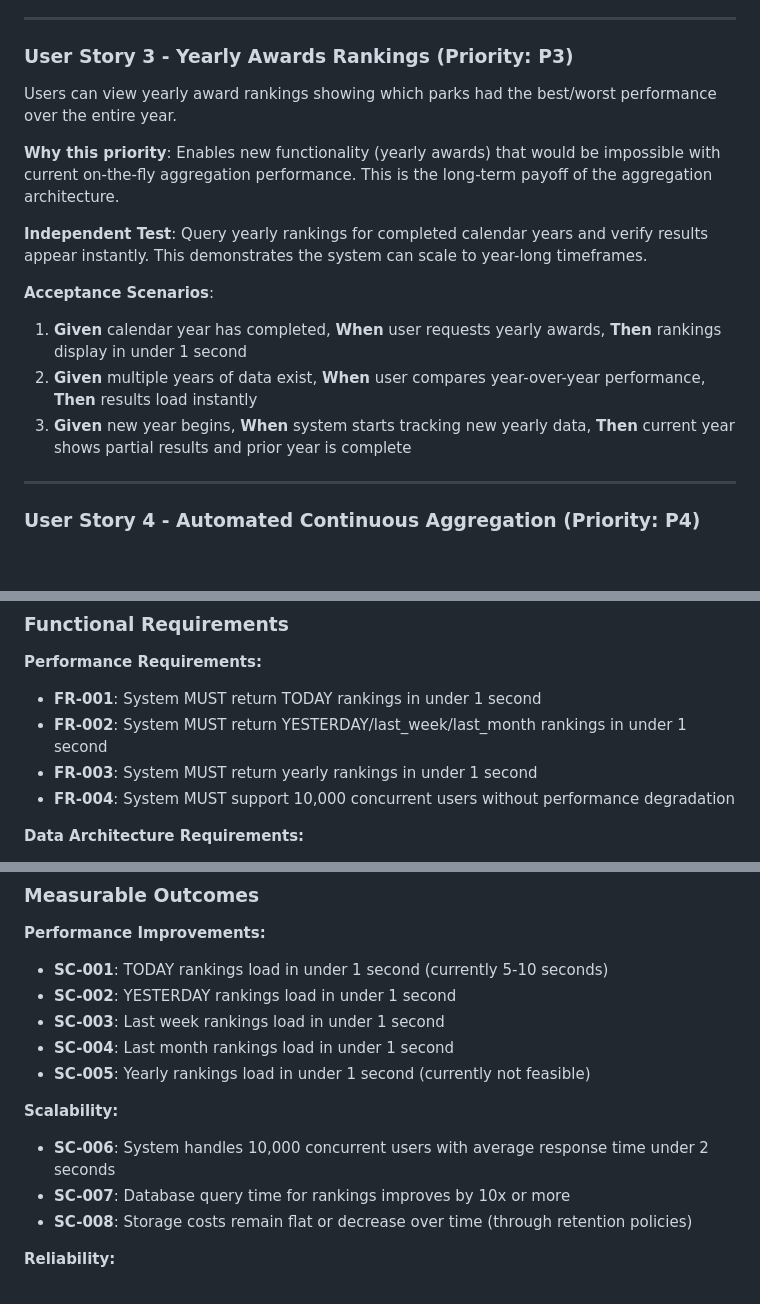
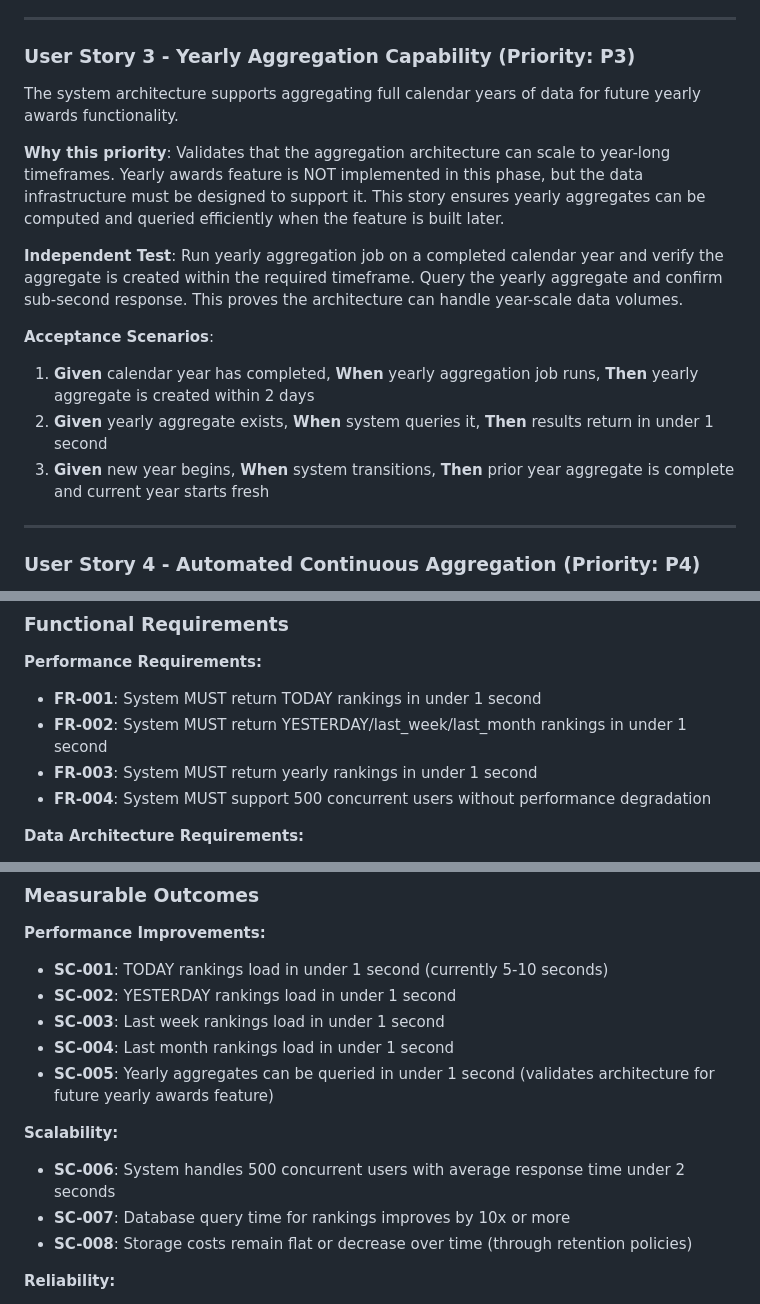
Before and after one commit to czei/themeparkhallofshame, a Markdown page: specs/001-aggregation-tables/spec.md, 3 parts joined by grey strips. GitHub-like rendering; blank space fills up the shorter version.

Commit message:
refine: update spec based on user feedback - 500 concurrent users, yearly awards infrastructure only, TDD validation

```diff
--- a/specs/001-aggregation-tables/spec.md
+++ b/specs/001-aggregation-tables/spec.md
@@ -41,19 +41,19 @@ Users viewing YESTERDAY, last week, and last month rankings experience the same
 
 ---
 
-### User Story 3 - Yearly Awards Rankings (Priority: P3)
+### User Story 3 - Yearly Aggregation Capability (Priority: P3)
 
-Users can view yearly award rankings showing which parks had the best/worst performance over the entire year.
+The system architecture supports aggregating full calendar years of data for future yearly awards functionality.
 
-**Why this priority**: Enables new functionality (yearly awards) that would be impossible with current on-the-fly aggregation performance. This is the long-term payoff of the aggregation architecture.
+**Why this priority**: Validates that the aggregation architecture can scale to year-long timeframes. Yearly awards feature is NOT implemented in this phase, but the data infrastructure must be designed to support it. This story ensures yearly aggregates can be computed and queried efficiently when the feature is built later.
 
-**Independent Test**: Query yearly rankings for completed calendar years and verify results appear instantly. This demonstrates the system can scale to year-long timeframes.
+**Independent Test**: Run yearly aggregation job on a completed calendar year and verify the aggregate is created within the required timeframe. Query the yearly aggregate and confirm sub-second response. This proves the architecture can handle year-scale data volumes.
 
 **Acceptance Scenarios**:
 
-1. **Given** calendar year has completed, **When** user requests yearly awards, **Then** rankings display in under 1 second
-2. **Given** multiple years of data exist, **When** user compares year-over-year performance, **Then** results load instantly
-3. **Given** new year begins, **When** system starts tracking new yearly data, **Then** current year shows partial results and prior year is complete
+1. **Given** calendar year has completed, **When** yearly aggregation job runs, **Then** yearly aggregate is created within 2 days
+2. **Given** yearly aggregate exists, **When** system queries it, **Then** results return in under 1 second
+3. **Given** new year begins, **When** system transitions, **Then** prior year aggregate is complete and current year starts fresh
 
 ---
 
@@ -91,7 +91,7 @@ The system automatically maintains aggregated data as new snapshots are collecte
 - **FR-001**: System MUST return TODAY rankings in under 1 second
 - **FR-002**: System MUST return YESTERDAY/last_week/last_month rankings in under 1 second
 - **FR-003**: System MUST return yearly rankings in under 1 second
-- **FR-004**: System MUST support 10,000 concurrent users without performance degradation
+- **FR-004**: System MUST support 500 concurrent users without performance degradation
 
 **Data Architecture Requirements:**
 
@@ -145,11 +145,11 @@ The system automatically maintains aggregated data as new snapshots are collecte
 - **SC-002**: YESTERDAY rankings load in under 1 second
 - **SC-003**: Last week rankings load in under 1 second
 - **SC-004**: Last month rankings load in under 1 second
-- **SC-005**: Yearly rankings load in under 1 second (currently not feasible)
+- **SC-005**: Yearly aggregates can be queried in under 1 second (validates architecture for future yearly awards feature)
 
 **Scalability:**
 
-- **SC-006**: System handles 10,000 concurrent users with average response time under 2 seconds
+- **SC-006**: System handles 500 concurrent users with average response time under 2 seconds
 - **SC-007**: Database query time for rankings improves by 10x or more
 - **SC-008**: Storage costs remain flat or decrease over time (through retention policies)
 
```
Also changed, not shown: other parts of specs/001-aggregation-tables/spec.md (+2 -0 lines), 1 other file.
